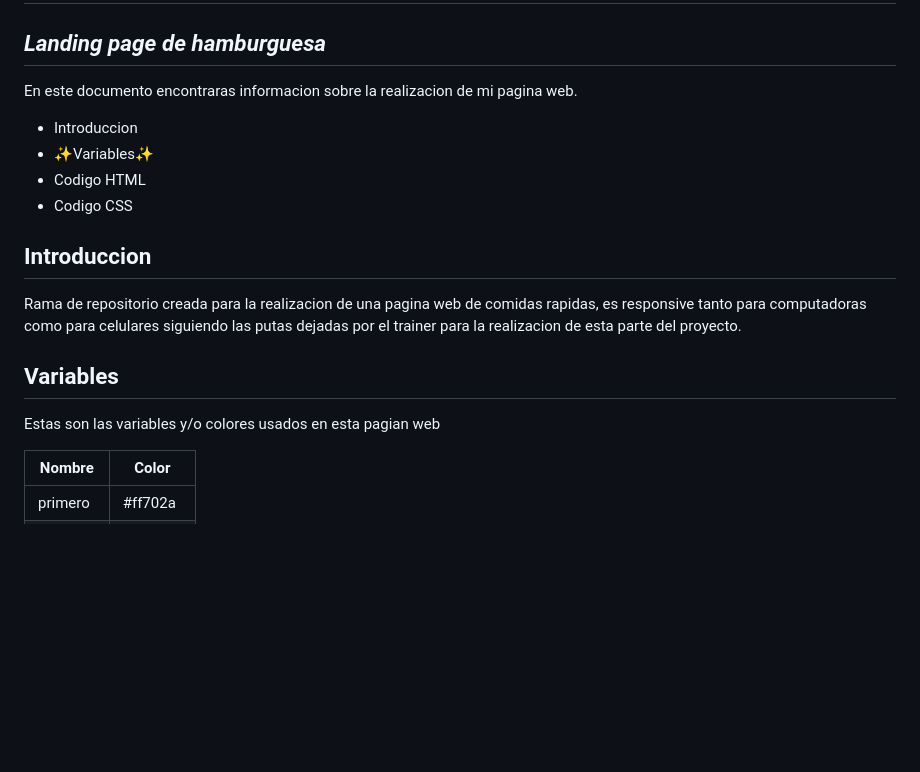
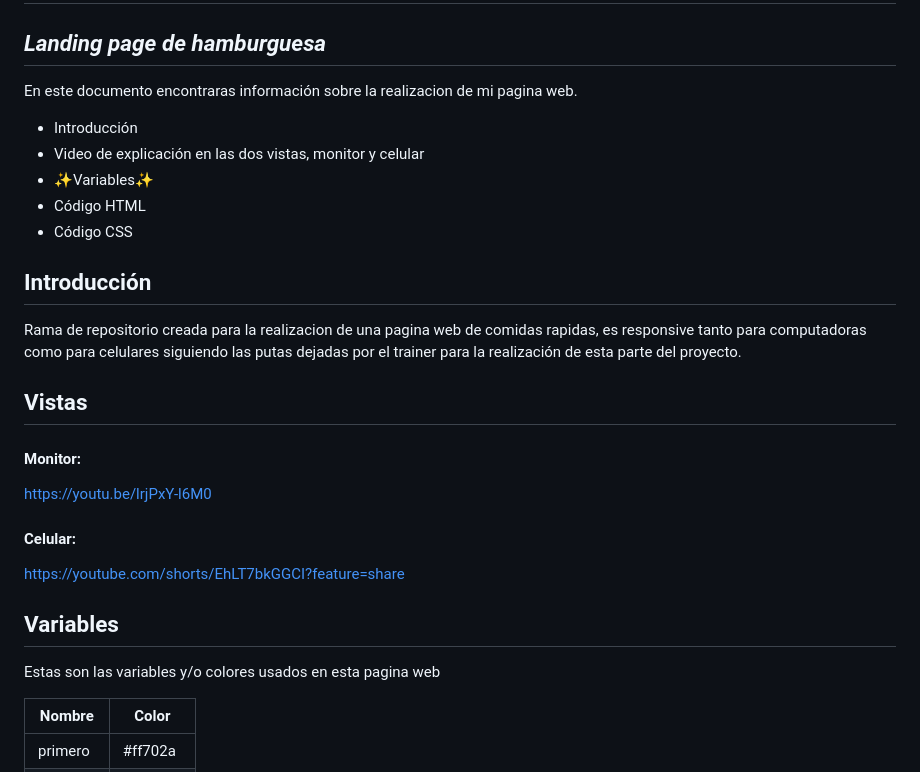
Before and after one commit to Raxont/proyectoWeb, a Markdown page: README.MD, the part around the change. GitHub-like rendering; blank space fills up the shorter version.

Commit message:
docs: :memo: Se agrega videos demostrativos
Se añade links a videos de youtube donde se veja ver el funcionamiento correcto para cada tipo de vista de la pagina web en diferentes dispositivos electronicos

```diff
--- a/README.MD
+++ b/README.MD
@@ -1,21 +1,32 @@
 # Parte_1
 ## _Landing page de hamburguesa_
 
-En este documento encontraras informacion sobre la realizacion de mi pagina web.
+En este documento encontraras información sobre la realizacion de mi pagina web.
 
-- Introduccion
+- Introducción
+- Video de explicación en las dos vistas, monitor y celular
 - ✨Variables✨
-- Codigo HTML
-- Codigo CSS
+- Código HTML
+- Código CSS
 
 
-## Introduccion
+## Introducción
 
-Rama de repositorio creada para la realizacion de una pagina web de comidas rapidas, es responsive tanto para computadoras como para celulares siguiendo las putas dejadas por el trainer para la realizacion de esta parte del proyecto.
+Rama de repositorio creada para la realizacion de una pagina web de comidas rapidas, es responsive tanto para computadoras como para celulares siguiendo las putas dejadas por el trainer para la realización de esta parte del proyecto.
+
+## Vistas
+
+#### Monitor:
+
+https://youtu.be/lrjPxY-l6M0
+
+#### Celular:
+
+https://youtube.com/shorts/EhLT7bkGGCI?feature=share
 
 ## Variables
 
-Estas son las variables y/o colores usados en esta pagian web
+Estas son las variables y/o colores usados en esta pagina web
 
 | Nombre | Color |
 | ------ | ------ |
```
